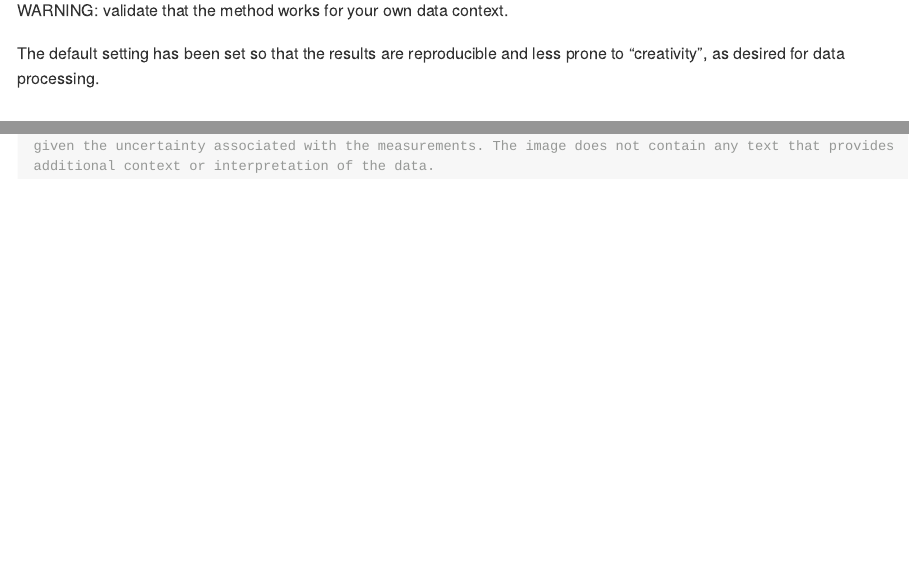
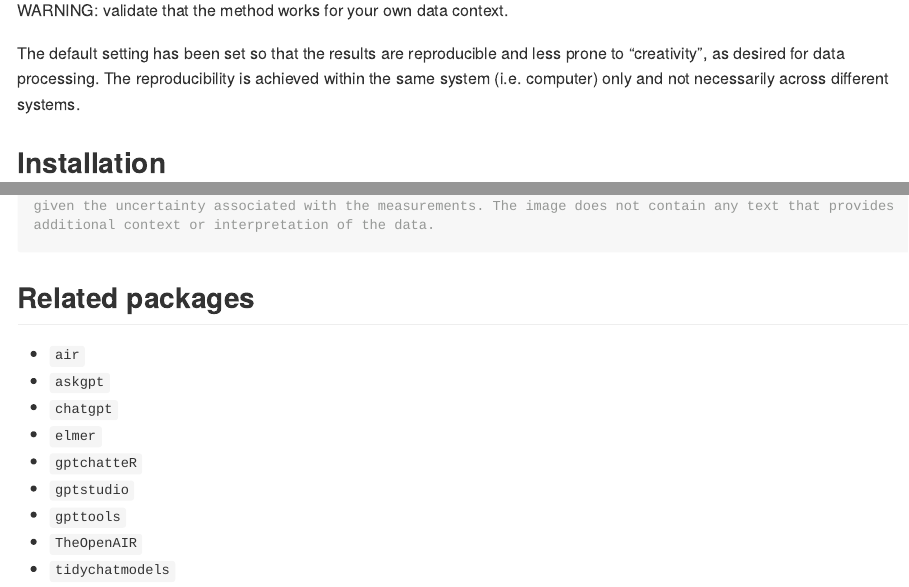
Before and after one commit to emitanaka/SAI, an R Markdown document (README.Rmd): the page in a window 1100 px wide, from 180 px down, and a second part further down, joined at a grey line. The pictures show the output file README.md that the author committed with the source, drawn offline in the style of GitHub; long lines of code are wrapped; badge pictures from the web are left out.

Commit message:
add related packages + extra statement on reproducibility

````diff
--- a/README.Rmd
+++ b/README.Rmd
@@ -23,7 +23,7 @@
 
 WARNING: validate that the method works for your own data context.
 
-The default setting has been set so that the results are reproducible and less prone to "creativity", as desired for data processing.
+The default setting has been set so that the results are reproducible and less prone to "creativity", as desired for data processing. The reproducibility is achieved within the same system (i.e. computer) only and not necessarily across different systems.
 
 ## Installation
 
@@ -149,3 +149,16 @@
 sai_describe_image("https://upload.wikimedia.org/wikipedia/commons/3/35/Ggplot2_Violin_Plot.png",
                    model = "llava:13b")
 ```
+
+
+## Related packages
+
+- `air`
+- `askgpt`
+- `chatgpt`
+- `elmer`
+- `gptchatteR`
+- `gptstudio`
+- `gpttools`
+- `TheOpenAIR`
+- `tidychatmodels`
````
Also changed, not shown: README.md, README.Rmd (2 more changed lines).
